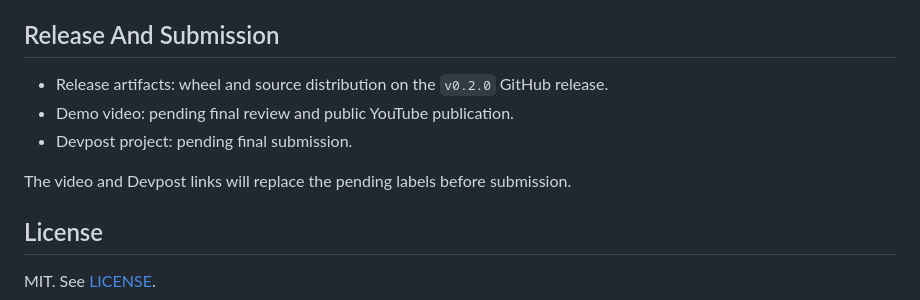
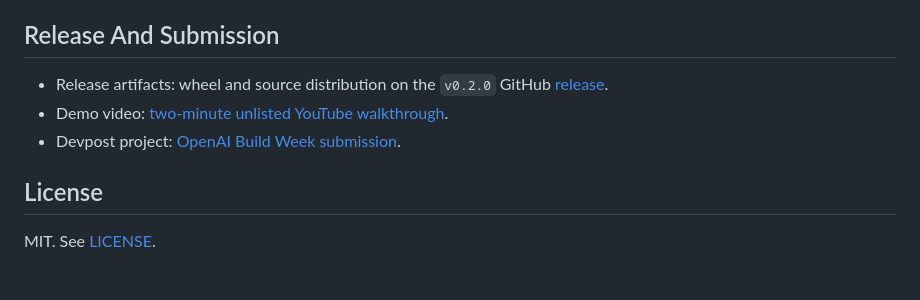
Before and after one commit to lzongren/tennis-calendar-bridge, a Markdown page: README.md, the part around the change. Rendered like a GitHub page; blank space fills up the shorter version.

Commit message:
Link final Build Week submission artifacts

```diff
--- a/README.md
+++ b/README.md
@@ -396,11 +396,9 @@ docker compose up -d --build
 ## Release And Submission
 
 - Release artifacts: wheel and source distribution on the `v0.2.0` GitHub
-  release.
-- Demo video: pending final review and public YouTube publication.
-- Devpost project: pending final submission.
-
-The video and Devpost links will replace the pending labels before submission.
+  [release](https://github.com/lzongren/tennis-calendar-bridge/releases/tag/v0.2.0).
+- Demo video: [two-minute unlisted YouTube walkthrough](https://youtu.be/VzU0iqLYuHk).
+- Devpost project: [OpenAI Build Week submission](https://devpost.com/software/tennis-calendar-bridge).
 
 ## License
 
```
Also changed, not shown: docs/DEVPOST_DRAFT.md (+3 -2 lines).
